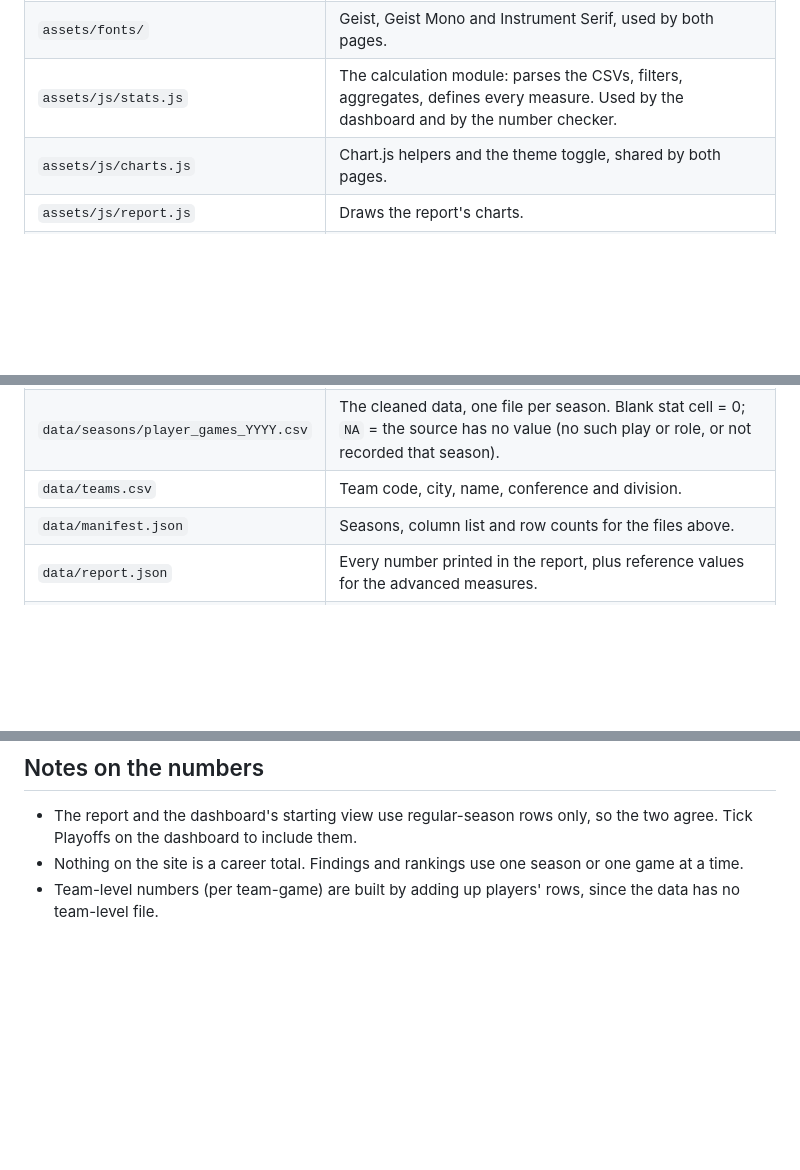
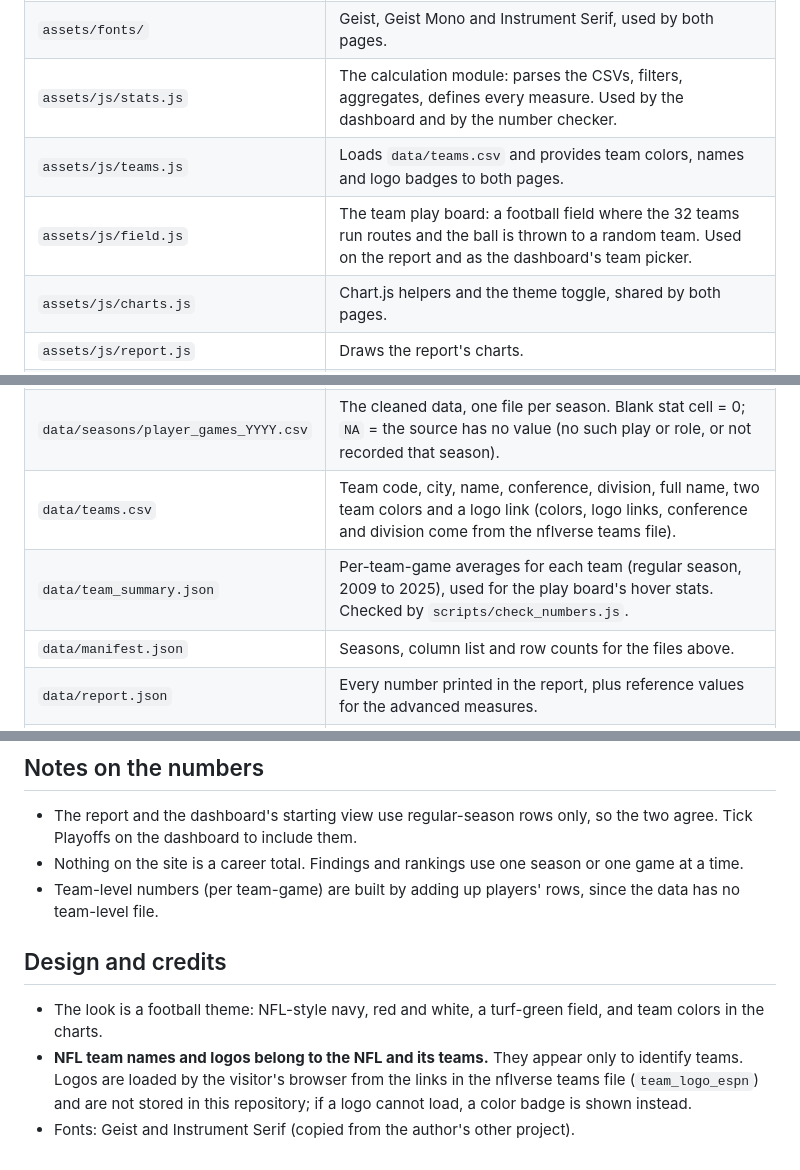
Before and after one commit to rykaracebo/nfl-player-stats, a Markdown page: README.md, 3 parts joined by grey strips. Drawn GitHub-style; blank space fills up the shorter version.

Commit message:
Document team files, play board and logo credits
Co-Authored-By: Claude Sonnet 5.5 <noreply@anthropic.com>

```diff
--- a/README.md
+++ b/README.md
@@ -25,6 +25,8 @@ Full column definitions are in [`data/DATA_DICTIONARY.md`](data/DATA_DICTIONARY.
 | `assets/css/style.css` | Shared styles, colors and layout for both pages (dark and light themes). |
 | `assets/fonts/` | Geist, Geist Mono and Instrument Serif, used by both pages. |
 | `assets/js/stats.js` | The calculation module: parses the CSVs, filters, aggregates, defines every measure. Used by the dashboard and by the number checker. |
+| `assets/js/teams.js` | Loads `data/teams.csv` and provides team colors, names and logo badges to both pages. |
+| `assets/js/field.js` | The team play board: a football field where the 32 teams run routes and the ball is thrown to a random team. Used on the report and as the dashboard's team picker. |
 | `assets/js/charts.js` | Chart.js helpers and the theme toggle, shared by both pages. |
 | `assets/js/report.js` | Draws the report's charts. |
 | `assets/js/dashboard.js` | The dashboard's behavior: loading, filters, player search, charts, table. |
@@ -32,7 +34,8 @@ Full column definitions are in [`data/DATA_DICTIONARY.md`](data/DATA_DICTIONARY.
 | `scripts/build_report.py` | Computes every report number from the CSVs with pandas, writes `index.html` and `data/report.json`. |
 | `scripts/check_numbers.js` | Recomputes the report and advanced-stat numbers with `assets/js/stats.js` and compares them with `data/report.json`. Run with `node scripts/check_numbers.js`. |
 | `data/seasons/player_games_YYYY.csv` | The cleaned data, one file per season. Blank stat cell = 0; `NA` = the source has no value (no such play or role, or not recorded that season). |
-| `data/teams.csv` | Team code, city, name, conference and division. |
+| `data/teams.csv` | Team code, city, name, conference, division, full name, two team colors and a logo link (colors, logo links, conference and division come from the nflverse teams file). |
+| `data/team_summary.json` | Per-team-game averages for each team (regular season, 2009 to 2025), used for the play board's hover stats. Checked by `scripts/check_numbers.js`. |
 | `data/manifest.json` | Seasons, column list and row counts for the files above. |
 | `data/report.json` | Every number printed in the report, plus reference values for the advanced measures. |
 | `data/player_build_log.txt` | Every row dropped or changed during cleaning, and why. |
@@ -63,3 +66,11 @@ dashboard loads its data with `fetch`, so opening `dashboard.html` straight from
   dashboard to include them.
 - Nothing on the site is a career total. Findings and rankings use one season or one game at a time.
 - Team-level numbers (per team-game) are built by adding up players' rows, since the data has no team-level file.
+
+## Design and credits
+
+- The look is a football theme: NFL-style navy, red and white, a turf-green field, and team colors in the charts.
+- **NFL team names and logos belong to the NFL and its teams.** They appear only to identify teams. Logos are loaded by the
+  visitor's browser from the links in the nflverse teams file (`team_logo_espn`) and are not stored in this repository; if a
+  logo cannot load, a color badge is shown instead.
+- Fonts: Geist and Instrument Serif (copied from the author's other project).
```
Also changed, not shown: CHECKLIST.md (+1 -1 lines).
